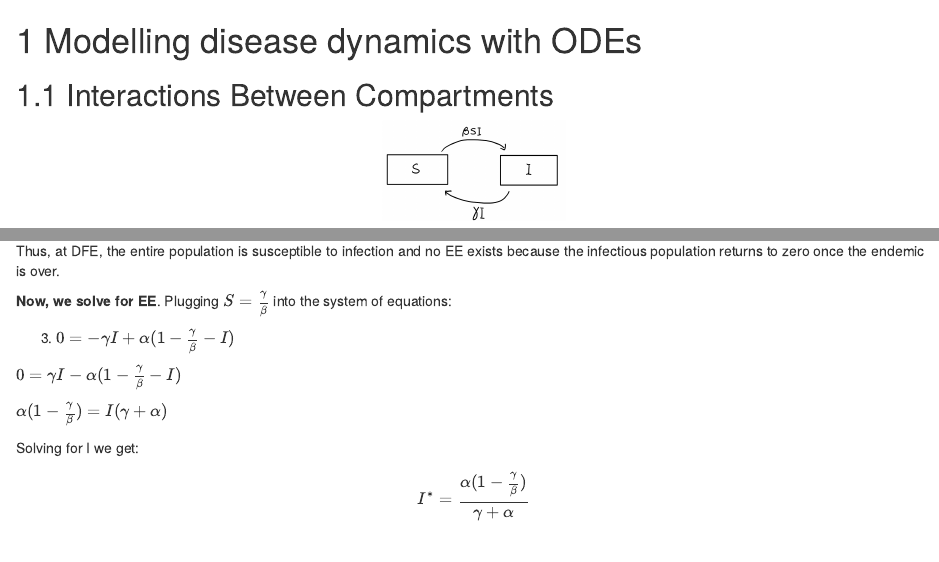
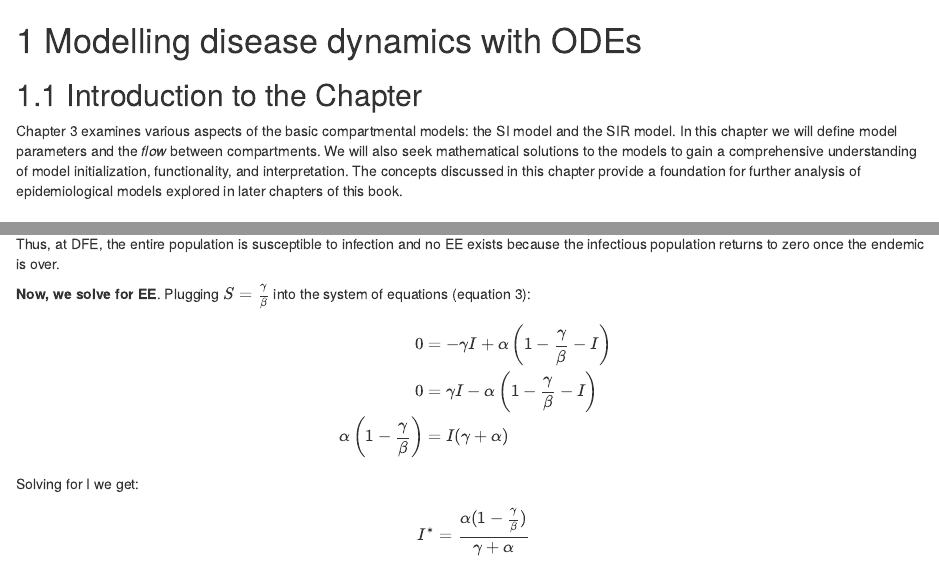
Before and after one commit to nishanmudalige/UTM_FSU_Biostats, an R Markdown document (Chapters/03-Modelling-Diseases.Rmd): the page in a window 1100 px wide, from its top, and a second part further down, joined at a grey line. Rendered offline with R 4.5, knitr and Pandoc, with nearby package versions; drawn as R Markdown's standard HTML page in place of the format the file asks for.

Commit message:
Added intro to Ch 3 and edits to Ch 3.4

```diff
--- a/Chapters/03-Modelling-Diseases.Rmd
+++ b/Chapters/03-Modelling-Diseases.Rmd
@@ -1,4 +1,8 @@
 # Modelling disease dynamics with ODEs
+
+## Introduction to the Chapter
+
+Chapter 3 examines various aspects of the basic compartmental models: the SI model and the SIR model. In this chapter we will define model parameters and the *flow* between compartments. We will also seek mathematical solutions to the models to gain a comprehensive understanding of model initialization, functionality, and interpretation. The concepts discussed in this chapter provide a foundation for further analysis of epidemiological models explored in later chapters of this book.
 
 ## Interactions Between Compartments
 
@@ -234,13 +238,15 @@ $$
 
 Thus, at DFE, the entire population is susceptible to infection and no EE exists because the infectious population returns to zero once the endemic is over.
 
-**Now, we solve for EE**. Plugging $S = \frac{\gamma}{\beta}$ into the system of equations:
+**Now, we solve for EE**. Plugging $S = \frac{\gamma}{\beta}$ into the system of equations (equation 3):
 
-3.  $0 = -\gamma I + \alpha (1 - \frac{\gamma}{\beta} - I)$
-
-$0 = \gamma I - \alpha (1 - \frac{\gamma}{\beta} - I)$
-
-$\alpha (1 - \frac{\gamma}{\beta}) = I (\gamma + \alpha)$
+$$
+\begin{align*}
+\ 0 &= -\gamma I + \alpha \left(1 - \frac{\gamma}{\beta} - I \right) \\
+\ 0 &= \gamma I - \alpha \left(1 - \frac{\gamma}{\beta} - I \right) \\
+\ \alpha \left(1 - \frac{\gamma}{\beta} \right) &= I (\gamma + \alpha)
+\end{align*}
+$$
 
 Solving for I we get:
 
```
Also changed, not shown: docs/reference-keys.txt, docs/search_index.json, 8 other files.
